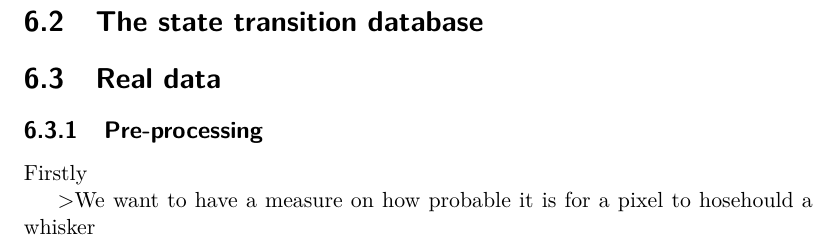
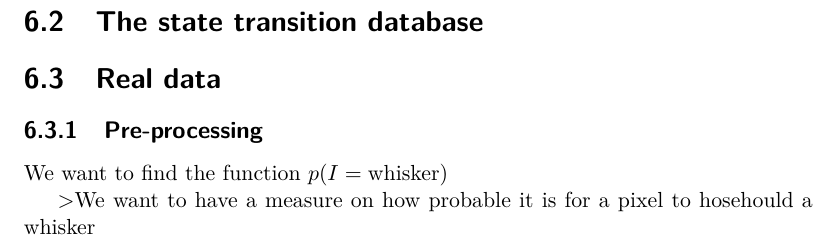
Before and after one commit to Jim-Holmstroem/WhiskerTracking, a LaTeX thesis (report/report/report.tex, which reads report/report/algorithms_implementations.tex): part of page 28 of 33, cut so that both start at the same text. Compiled offline with pdfLaTeX.

Commit message:
small step for mankind

```diff
--- a/report/report/algorithms_implementations.tex
+++ b/report/report/algorithms_implementations.tex
@@ -22,6 +22,7 @@ The implementation is all centered around the particle filter handling the filte
 
 \section{Real data}
     \subsection{Pre-processing}
-    Firstly
+
+    We want to find the function $\prob{I=\text{whisker}}$
 
     >We want to have a measure on how probable it is for a pixel to hosehould a whisker
```
